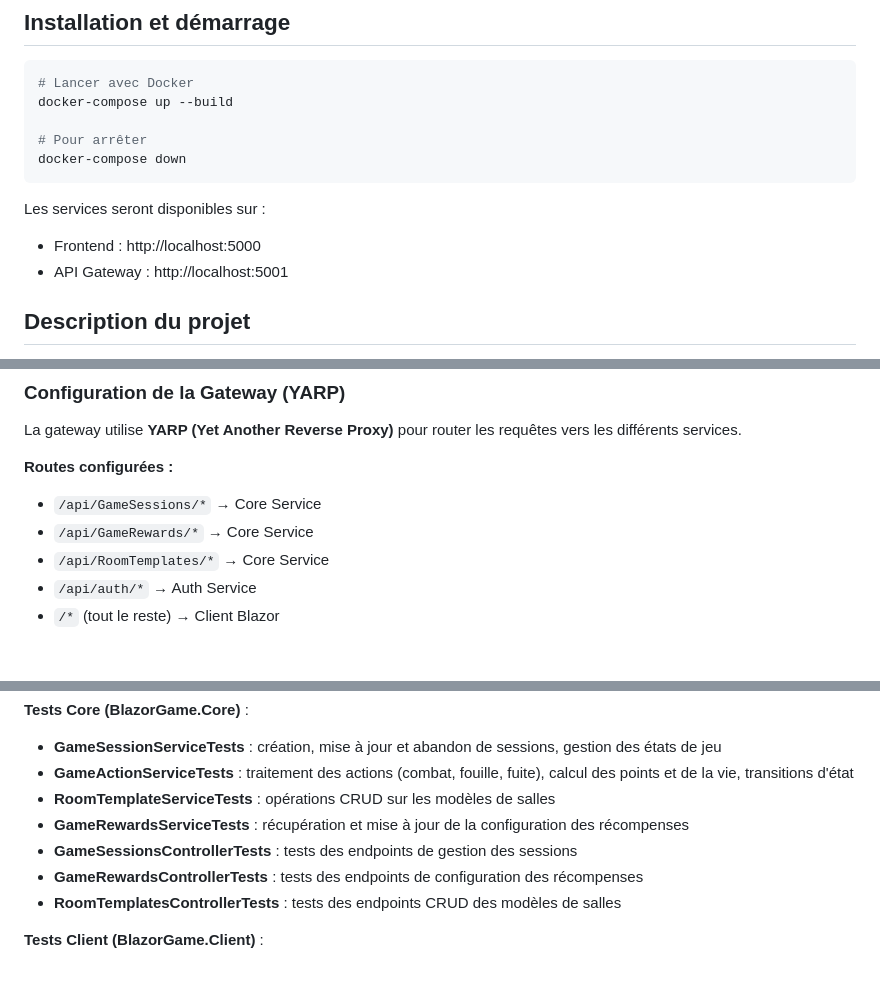
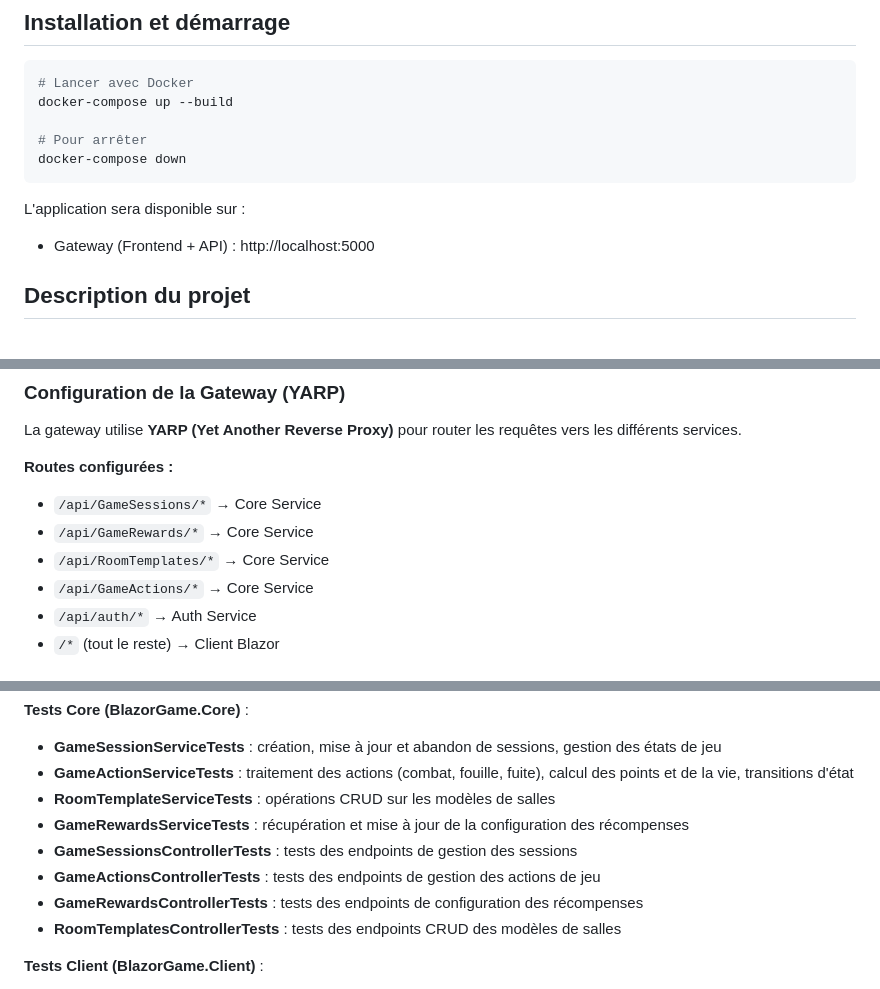
Before and after one commit to 1Bastien/BlazorGameQuest_BOURGEAT_CARAUX_LSI1, a Markdown page: README.md, 3 parts joined by grey strips. GitHub-like rendering.

Commit message:
docs: update README to reflect application availability and add new API endpoint for GameActions

````diff
--- a/README.md
+++ b/README.md
@@ -16,10 +16,9 @@ docker-compose up --build
 docker-compose down
 ```
 
-Les services seront disponibles sur :
+L'application sera disponible sur :
 
-- Frontend : http://localhost:5000
-- API Gateway : http://localhost:5001
+- Gateway (Frontend + API) : http://localhost:5000
 
 ## Description du projet
 
@@ -60,6 +59,7 @@ La gateway utilise **YARP (Yet Another Reverse Proxy)** pour router les requête
 - `/api/GameSessions/*` → Core Service
 - `/api/GameRewards/*` → Core Service
 - `/api/RoomTemplates/*` → Core Service
+- `/api/GameActions/*` → Core Service
 - `/api/auth/*` → Auth Service
 - `/*` (tout le reste) → Client Blazor
 
@@ -91,6 +91,7 @@ Les tests sont implémentés avec xUnit, Moq et une base de données InMemory. L
 - **RoomTemplateServiceTests** : opérations CRUD sur les modèles de salles
 - **GameRewardsServiceTests** : récupération et mise à jour de la configuration des récompenses
 - **GameSessionsControllerTests** : tests des endpoints de gestion des sessions
+- **GameActionsControllerTests** : tests des endpoints de gestion des actions de jeu
 - **GameRewardsControllerTests** : tests des endpoints de configuration des récompenses
 - **RoomTemplatesControllerTests** : tests des endpoints CRUD des modèles de salles
 
````
